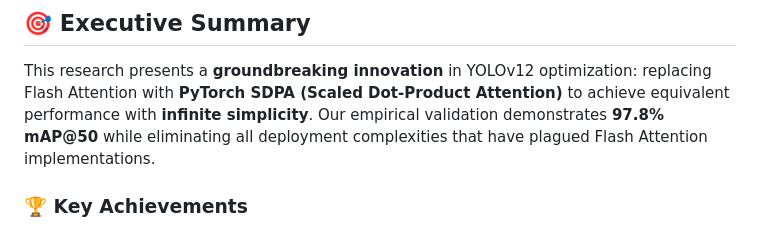
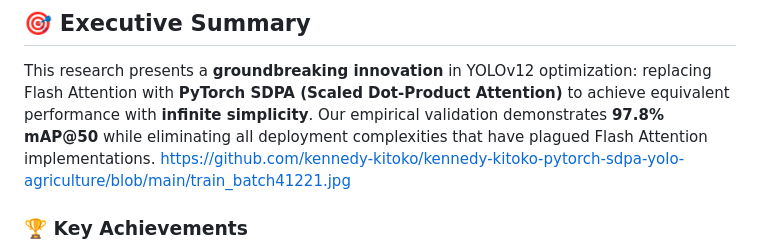
Before and after one commit to kennedy-kitoko/kennedy-kitoko-pytorch-sdpa-yolo-agriculture, a Markdown page: README.md, the part around the change. Rendered like a GitHub page.

```diff
--- a/README.md
+++ b/README.md
@@ -17,7 +17,7 @@
 ## 🎯 Executive Summary
 
 This research presents a **groundbreaking innovation** in YOLOv12 optimization: replacing Flash Attention with **PyTorch SDPA (Scaled Dot-Product Attention)** to achieve equivalent performance with **infinite simplicity**. Our empirical validation demonstrates **97.8% mAP@50** while eliminating all deployment complexities that have plagued Flash Attention implementations.
-
+https://github.com/kennedy-kitoko/kennedy-kitoko-pytorch-sdpa-yolo-agriculture/blob/main/train_batch41221.jpg
 ### 🏆 Key Achievements
 - **Performance**: **97.8% mAP@50** (vs ~98.2% Flash Attention theoretical)
 - **Setup Time**: **0 minutes** (vs 45-60 minutes Flash Attention)
```
